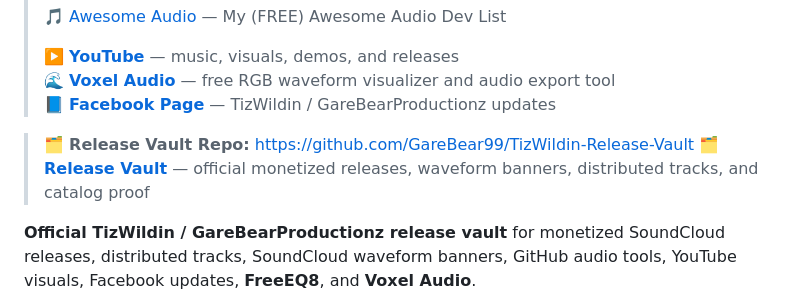
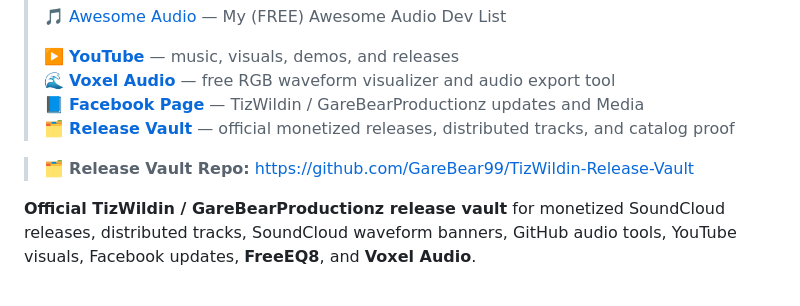
Before and after one commit to GareBear99/TizWildin-Release-Vault, a Markdown page: README.md, the part around the change. Drawn GitHub-style.

```diff
--- a/README.md
+++ b/README.md
@@ -13,10 +13,10 @@
 >
 > ▶️ **[YouTube](https://www.youtube.com/@gfgfvmhj)** — music, visuals, demos, and releases
 > 🌊 **[Voxel Audio](https://github.com/GareBear99/Voxel_Audio)** — free RGB waveform visualizer and audio export tool
-> 📘 **[Facebook Page](https://www.facebook.com/profile.php?id=61564485196765)** — TizWildin / GareBearProductionz updates
+> 📘 **[Facebook Page](https://www.facebook.com/profile.php?id=61564485196765)** — TizWildin / GareBearProductionz updates and Media
+> 🗂️ **[Release Vault](https://garebear99.github.io/TizWildin-Release-Vault/)** — official monetized releases, distributed tracks, and catalog proof
 
 > 🗂️ **Release Vault Repo:** [https://github.com/GareBear99/TizWildin-Release-Vault](https://github.com/GareBear99/TizWildin-Release-Vault)
-> 🗂️ **[Release Vault](https://garebear99.github.io/TizWildin-Release-Vault/)** — official monetized releases, waveform banners, distributed tracks, and catalog proof
 
 **Official TizWildin / GareBearProductionz release vault** for monetized SoundCloud releases, distributed tracks, SoundCloud waveform banners, GitHub audio tools, YouTube visuals, Facebook updates, **FreeEQ8**, and **Voxel Audio**.
 
```
